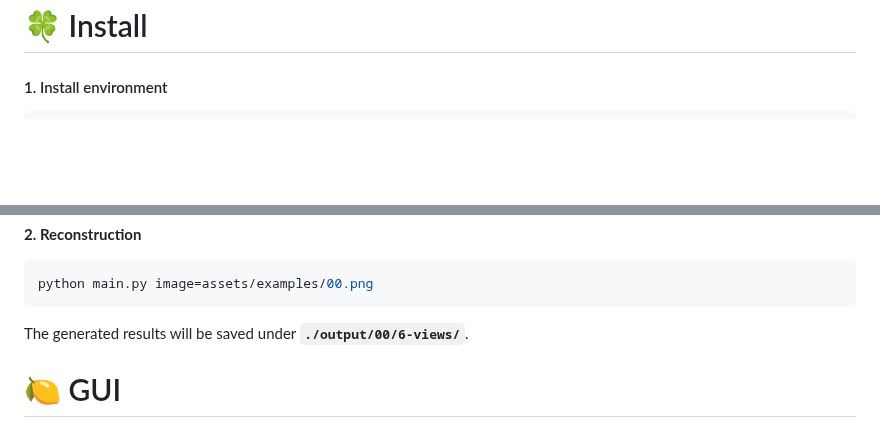
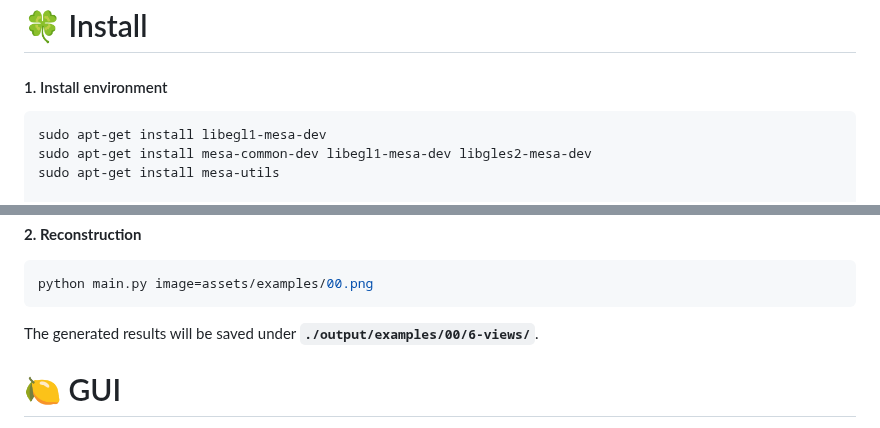
Before and after one commit to TingtingLiao/soap, a Markdown page: README.md, 2 parts joined by grey strips. GitHub-like rendering; blank space fills up the shorter version.

````diff
--- a/README.md
+++ b/README.md
@@ -35,6 +35,10 @@ https://github.com/user-attachments/assets/408b3250-0c41-45e2-a43a-25b837800a2e
 # 🍀 Install
 #### 1. Install environment
 ```bash
+sudo apt-get install libegl1-mesa-dev
+sudo apt-get install mesa-common-dev libegl1-mesa-dev libgles2-mesa-dev
+sudo apt-get install mesa-utils
+
 git clone --single-branch --branch main  git@github.com:TingtingLiao/soap.git
 cd soap
 conda create -n soap python=3.10 -y
@@ -64,7 +68,7 @@ python process.py image=assets/examples/00.png
 ```bash
 python main.py image=assets/examples/00.png
 ```
-The generated results will be saved under **`./output/00/6-views/`**.
+The generated results will be saved under **`./output/examples/00/6-views/`**.
 
 # 🍋 GUI
 We provide `gui.py` for visualization and interation with the editing the face shape.
````
Also changed, not shown: other parts of README.md (+9 -0 lines).
